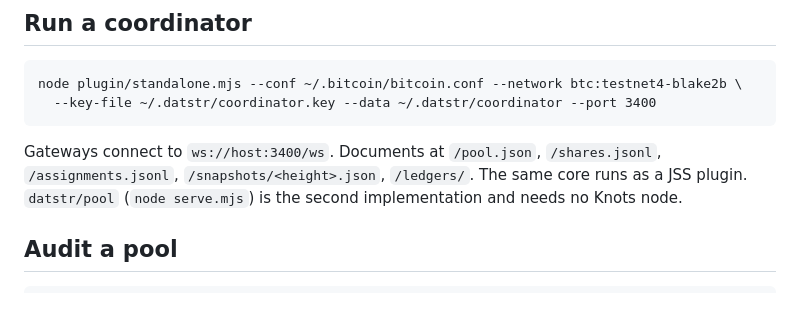
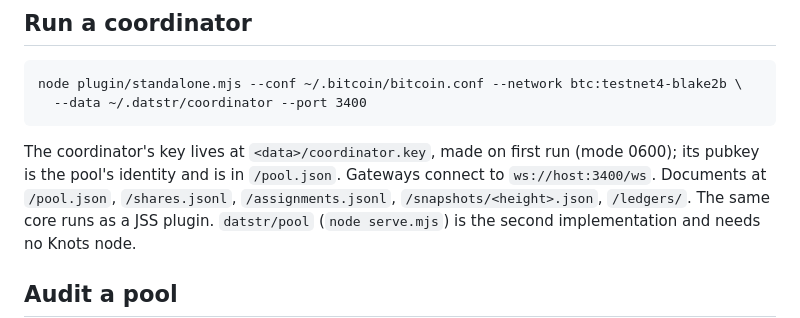
Before and after one commit to datstr/datstr.github.io, a Markdown page: SKILL.md, the part around the change. Drawn GitHub-style.

Commit message:
SKILL.md: the coordinator key is in the data dir, not a flag

```diff
--- a/SKILL.md
+++ b/SKILL.md
@@ -38,9 +38,10 @@ and your shares earn a line in every block the pool wins.
 ## Run a coordinator
 
     node plugin/standalone.mjs --conf ~/.bitcoin/bitcoin.conf --network btc:testnet4-blake2b \
-      --key-file ~/.datstr/coordinator.key --data ~/.datstr/coordinator --port 3400
+      --data ~/.datstr/coordinator --port 3400
 
-Gateways connect to `ws://host:3400/ws`. Documents at `/pool.json`, `/shares.jsonl`,
+The coordinator's key lives at `<data>/coordinator.key`, made on first run (mode 0600); its
+pubkey is the pool's identity and is in `/pool.json`. Gateways connect to `ws://host:3400/ws`. Documents at `/pool.json`, `/shares.jsonl`,
 `/assignments.jsonl`, `/snapshots/<height>.json`, `/ledgers/`. The same core runs as a JSS plugin.
 `datstr/pool` (`node serve.mjs`) is the second implementation and needs no Knots node.
 
```
